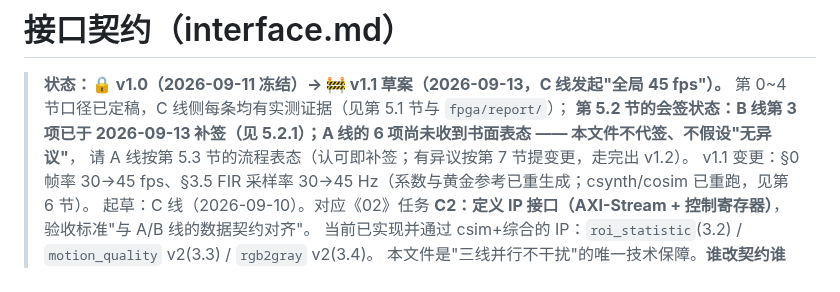
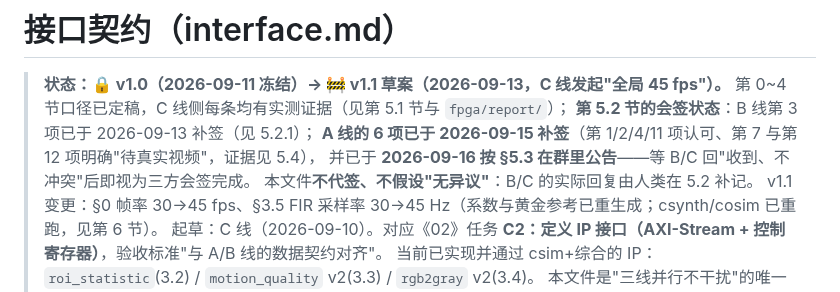
Before and after one commit to huangder/vigilens-pynq, a Markdown page: docs/interface.md, the part around the change. Drawn GitHub-style.

Commit message:
contract: 更正契约头部过期的会签表述（A 线 6 项已补签，不再写"尚未表态"）
为什么改：
上一条提交（dcb475e）只改了 §5.2 / §5.4，**漏了文件头部**——那里还写着
"A 线的 6 项尚未收到书面表态"。而 §5.4 早在 2026-09-15 就登记了 A 线的补签结论，
两处直接矛盾。这正是 AGENTS.md §3 点名的"文档与文档冲突要同一提交里改成一致"，
上一提交没做全，靠提交后复查（grep "尚未收到|待 A 线表态"）才发现。

改了什么（docs/interface.md 头部，**未改动第 0~4 节任何口径**）：
- 第 3~4 行改为：B 线第 3 项 09-13 补签；**A 线 6 项 09-15 补签**
  （第 1/2/4/11 认可、第 7 与第 12 明确"待真实视频"，证据见 5.4），
  并已于 2026-09-16 按 §5.3 在群里公告 —— 等 B/C 回"收到、不冲突"即视为三方会签完成。
- 保留"本文件不代签、不假设无异议"，并写明 B/C 的实际回复由人类在 §5.2 补记。

怎么验证的：
  · 全文复查：grep -E '尚未收到|待 A 线表态|待 A/B 表态'
    -> 只剩 §6 变更记录里 v1.0 / v1.1 那两行（那是**当时的史实记载**，本就该保留）
  · 只改文档：python -m pytest -q -> 65 passed
  · git status --porcelain 只出现 docs/interface.md

```diff
--- a/docs/interface.md
+++ b/docs/interface.md
@@ -2,8 +2,10 @@
 
 > **状态：🔒 v1.0（2026-09-11 冻结）→ 🚧 v1.1 草案（2026-09-13，C 线发起"全局 45 fps"）。**
 > 第 0~4 节口径已定稿，C 线侧每条均有实测证据（见第 5.1 节与 `fpga/report/`）；
-> **第 5.2 节的会签状态：B 线第 3 项已于 2026-09-13 补签（见 5.2.1）；A 线的 6 项尚未收到书面表态 —— 本文件不代签、不假设"无异议"**，
-> 请 A 线按第 5.3 节的流程表态（认可即补签；有异议按第 7 节提变更，走完出 v1.2）。
+> **第 5.2 节的会签状态**：B 线第 3 项已于 2026-09-13 补签（见 5.2.1）；
+> **A 线的 6 项已于 2026-09-15 补签**（第 1/2/4/11 项认可、第 7 与第 12 项明确"待真实视频"，证据见 5.4），
+> 并已于 **2026-09-16 按 §5.3 在群里公告**——等 B/C 回"收到、不冲突"后即视为三方会签完成。
+> 本文件**不代签、不假设"无异议"**：B/C 的实际回复由人类在 5.2 补记。
 > v1.1 变更：§0 帧率 30→45 fps、§3.5 FIR 采样率 30→45 Hz（系数与黄金参考已重生成；csynth/cosim 已重跑，见第 6 节）。
 > 起草：C 线（2026-09-10）。对应《02》任务 **C2：定义 IP 接口（AXI-Stream + 控制寄存器）**，验收标准"与 A/B 线的数据契约对齐"。
 > 当前已实现并通过 csim+综合的 IP：`roi_statistic`(3.2) / `motion_quality` v2(3.3) / `rgb2gray` v2(3.4)。
```
